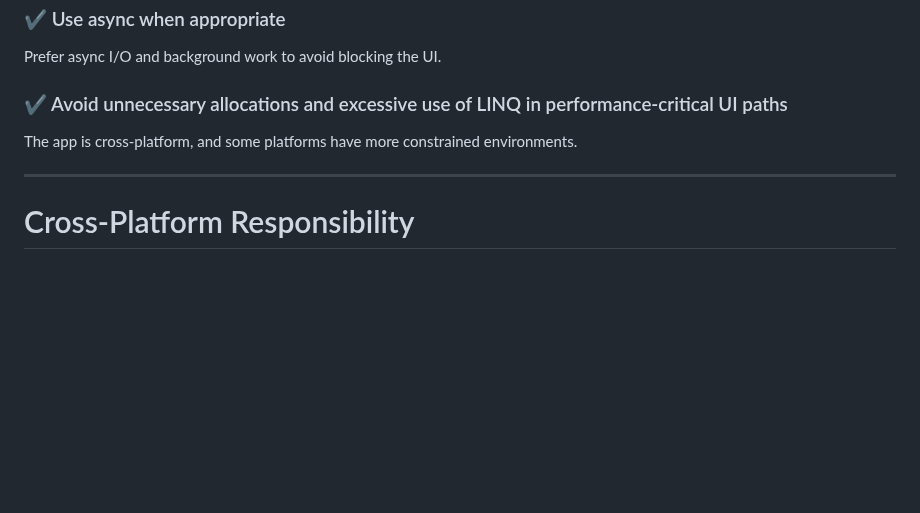
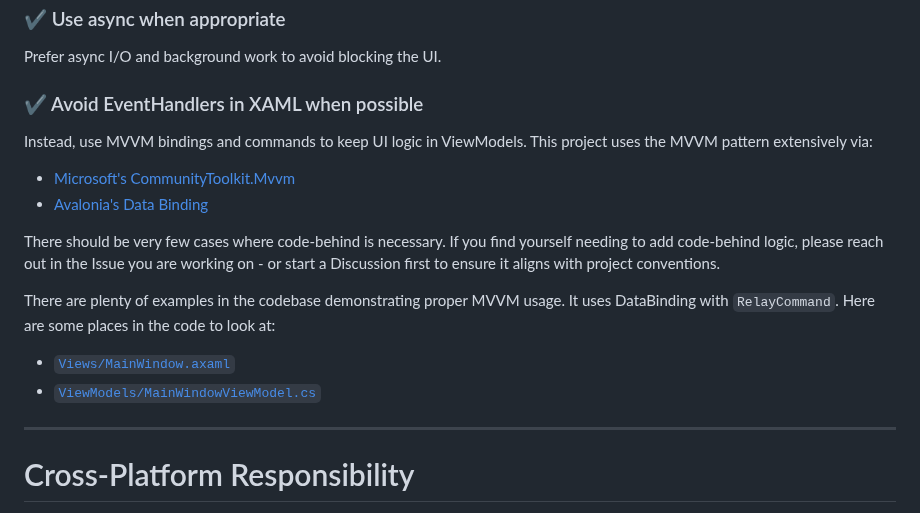
Before and after one commit to udlose/MermaidPad, a Markdown page: CONTRIBUTING.md, the part around the change. Rendered like a GitHub page; blank space fills up the shorter version.

Commit message:
Update CONTRIBUTING.md to include info on avoiding EventHandlers

```diff
--- a/CONTRIBUTING.md
+++ b/CONTRIBUTING.md
@@ -79,9 +79,20 @@ If you spot inconsistencies or technical debt, feel free to open an issue or Dis
 
 Prefer async I/O and background work to avoid blocking the UI.
 
-### ✔ Avoid unnecessary allocations and excessive use of LINQ in performance-critical UI paths
+### ✔ Avoid EventHandlers in XAML when possible
 
-The app is cross-platform, and some platforms have more constrained environments.
+Instead, use MVVM bindings and commands to keep UI logic in ViewModels. This project
+uses the MVVM pattern extensively via:
+- [Microsoft's CommunityToolkit.Mvvm](https://learn.microsoft.com/en-us/dotnet/communitytoolkit/mvvm/)
+- [Avalonia's Data Binding](https://docs.avaloniaui.net/docs/concepts/the-mvvm-pattern/avalonia-ui-and-mvvm)
+
+There should be very few cases where code-behind is necessary. If you find yourself needing to add code-behind logic,
+please reach out in the Issue you are working on - or start a Discussion first to ensure it aligns with project conventions.
+
+There are plenty of examples in the codebase demonstrating proper MVVM usage. It uses DataBinding with `RelayCommand`.
+Here are some places in the code to look at:
+- [`Views/MainWindow.axaml`](https://github.com/udlose/MermaidPad/blob/fcc94d6a388e4fb60c4a031e6be6b2c0e7cea8b7/Views/MainWindow.axaml#L34)
+- [`ViewModels/MainWindowViewModel.cs`](https://github.com/udlose/MermaidPad/blob/fcc94d6a388e4fb60c4a031e6be6b2c0e7cea8b7/ViewModels/MainWindowViewModel.cs#L341-L347)
 
 ---
 
```
